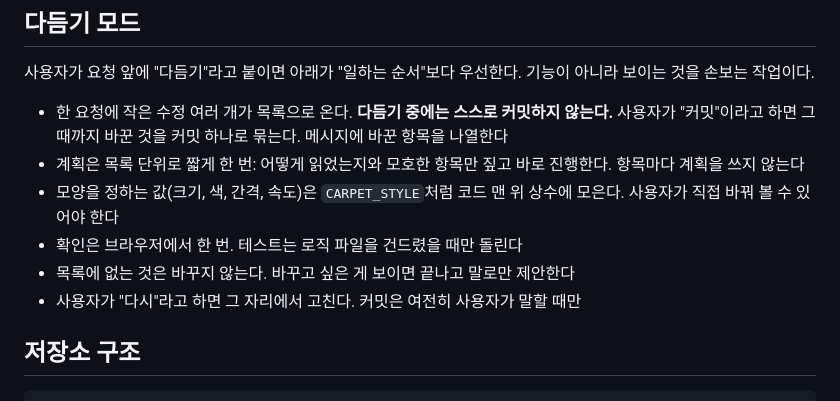
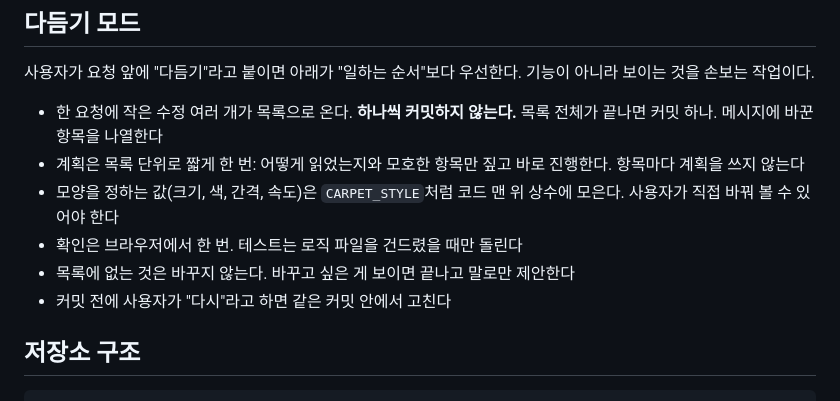
Before and after one commit to tansan7271/vibe-coding-kimdogyun, a Markdown page: CLAUDE.md, the part around the change. GitHub-like rendering.

Commit message:
Revert "다듬기 모드: 커밋은 사용자가 말할 때만 한 번에 묶도록 변경"
This reverts commit 5800a8d5b22ed0698462be1e1ea409b4b5253df8.

```diff
--- a/CLAUDE.md
+++ b/CLAUDE.md
@@ -42,12 +42,12 @@
 
 사용자가 요청 앞에 "다듬기"라고 붙이면 아래가 "일하는 순서"보다 우선한다. 기능이 아니라 보이는 것을 손보는 작업이다.
 
-- 한 요청에 작은 수정 여러 개가 목록으로 온다. **다듬기 중에는 스스로 커밋하지 않는다.** 사용자가 "커밋"이라고 하면 그때까지 바꾼 것을 커밋 하나로 묶는다. 메시지에 바꾼 항목을 나열한다
+- 한 요청에 작은 수정 여러 개가 목록으로 온다. **하나씩 커밋하지 않는다.** 목록 전체가 끝나면 커밋 하나. 메시지에 바꾼 항목을 나열한다
 - 계획은 목록 단위로 짧게 한 번: 어떻게 읽었는지와 모호한 항목만 짚고 바로 진행한다. 항목마다 계획을 쓰지 않는다
 - 모양을 정하는 값(크기, 색, 간격, 속도)은 `CARPET_STYLE`처럼 코드 맨 위 상수에 모은다. 사용자가 직접 바꿔 볼 수 있어야 한다
 - 확인은 브라우저에서 한 번. 테스트는 로직 파일을 건드렸을 때만 돌린다
 - 목록에 없는 것은 바꾸지 않는다. 바꾸고 싶은 게 보이면 끝나고 말로만 제안한다
-- 사용자가 "다시"라고 하면 그 자리에서 고친다. 커밋은 여전히 사용자가 말할 때만
+- 커밋 전에 사용자가 "다시"라고 하면 같은 커밋 안에서 고친다
 
 ## 저장소 구조
 
```
